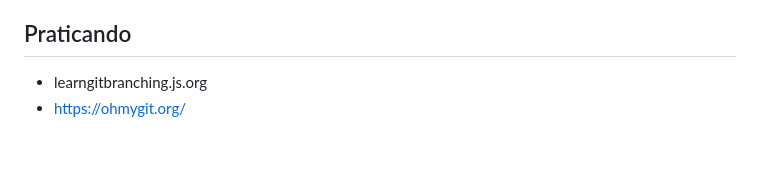
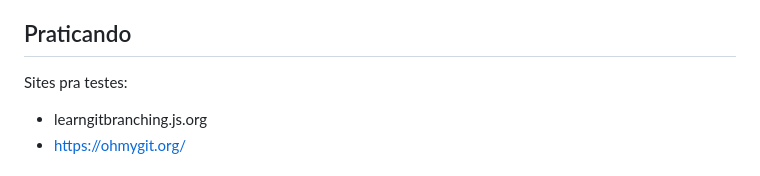
Before and after one commit to horadoqa/aprendendo-git, a Markdown page: README.md, the part around one of its changes. Rendered like a GitHub page; blank space fills up the shorter version.

Commit message:
docs(README): Corrigindo espaçamento

```diff
--- a/README.md
+++ b/README.md
@@ -57,6 +59,8 @@ Para instalar o Git, siga estas etapas:
 
 ## Praticando
 
+Sites pra testes:
+
 - learngitbranching.js.org
 - https://ohmygit.org/
 
```
Also changed, not shown: other parts of README.md (+6 -2 lines).
